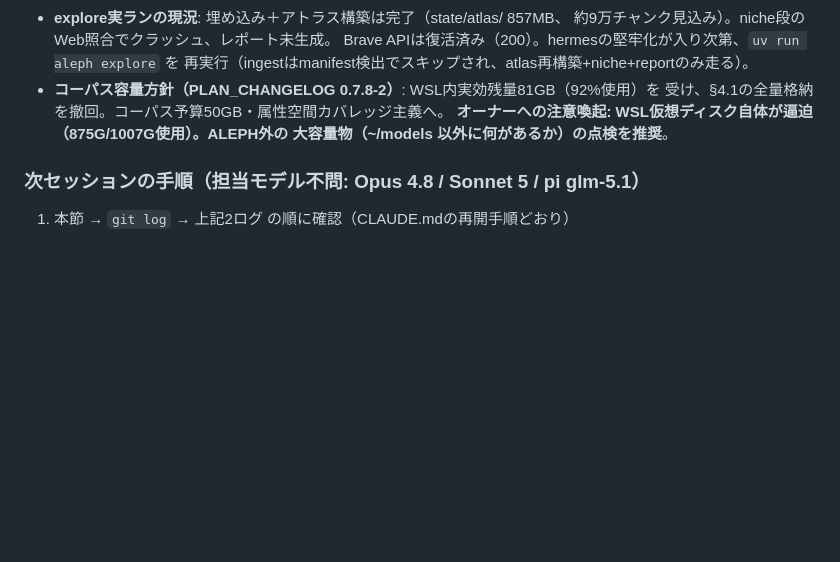
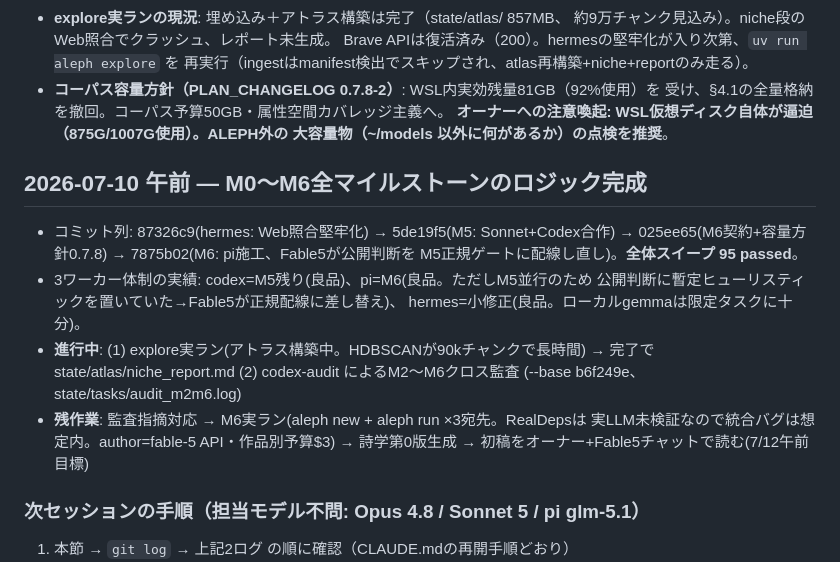
Before and after one commit to Ryota2865/aleph.github.io, a Markdown page: PROGRESS.md, the part around the change. GitHub-like rendering; blank space fills up the shorter version.

Commit message:
Record M0-M6 logic completion and remaining real-run work
Co-Authored-By: Claude Fable 5 <noreply@anthropic.com>

```diff
--- a/PROGRESS.md
+++ b/PROGRESS.md
@@ -426,6 +426,21 @@ config/llama-swap.yaml・scripts/start_local_stack.sh まで施工したとこ
   **オーナーへの注意喚起: WSL仮想ディスク自体が逼迫（875G/1007G使用）。ALEPH外の
   大容量物（~/models 以外に何があるか）の点検を推奨**。
 
+## 2026-07-10 午前 — M0〜M6全マイルストーンのロジック完成
+
+- コミット列: 87326c9(hermes: Web照合堅牢化) → 5de19f5(M5: Sonnet+Codex合作) →
+  025ee65(M6契約+容量方針0.7.8) → 7875b02(M6: pi施工、Fable5が公開判断を
+  M5正規ゲートに配線し直し)。**全体スイープ 95 passed**。
+- 3ワーカー体制の実績: codex=M5残り(良品)、pi=M6(良品。ただしM5並行のため
+  公開判断に暫定ヒューリスティックを置いていた→Fable5が正規配線に差し替え)、
+  hermes=小修正(良品。ローカルgemmaは限定タスクに十分)。
+- **進行中**: (1) explore実ラン(アトラス構築中。HDBSCANが90kチャンクで長時間) →
+  完了で state/atlas/niche_report.md (2) codex-audit によるM2〜M6クロス監査
+  (--base b6f249e、state/tasks/audit_m2m6.log)
+- **残作業**: 監査指摘対応 → M6実ラン(aleph new + aleph run ×3宛先。RealDepsは
+  実LLM未検証なので統合バグは想定内。author=fable-5 API・作品別予算$3) →
+  詩学第0版生成 → 初稿をオーナー+Fable5チャットで読む(7/12午前目標)
+
 ### 次セッションの手順（担当モデル不問: Opus 4.8 / Sonnet 5 / pi glm-5.1）
 1. 本節 → `git log` → 上記2ログ の順に確認（CLAUDE.mdの再開手順どおり）
 2. explore完了なら `state/atlas/niche_report.md` を目視確認（M1実ラン受入）。
```
